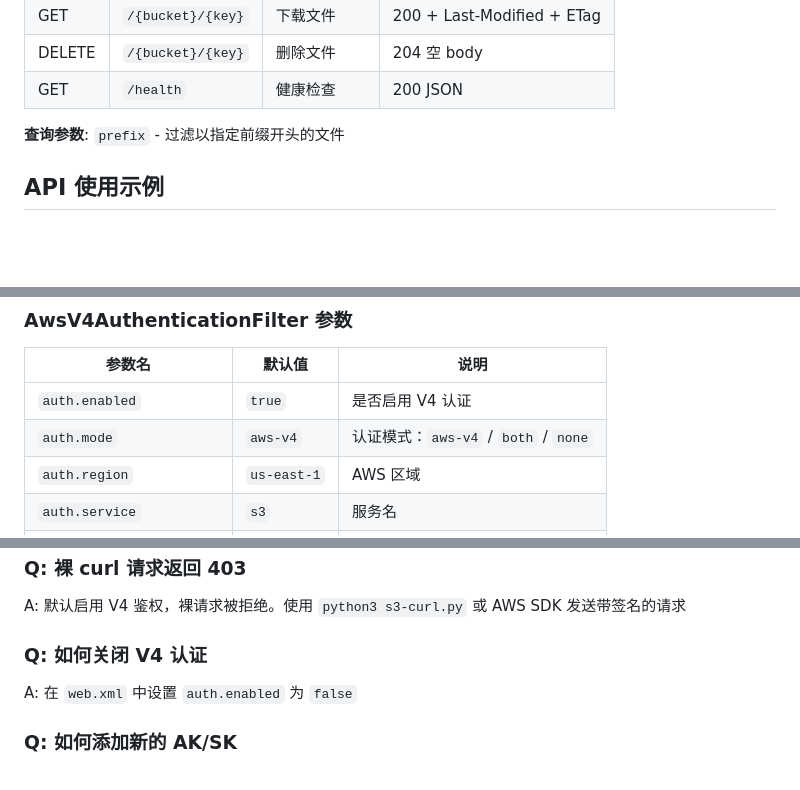
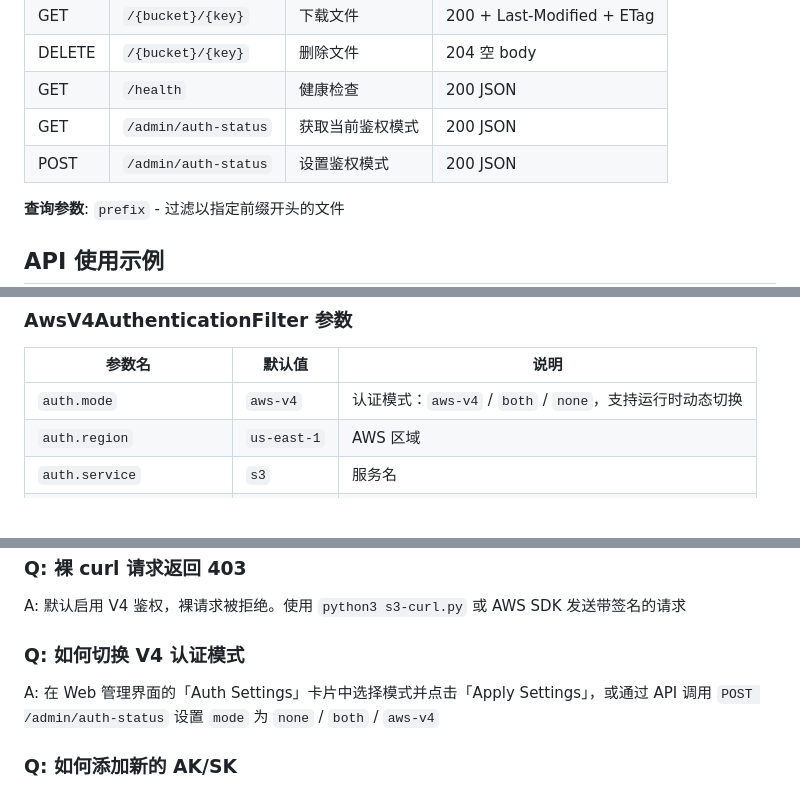
Before and after one commit to gengyuanzhe/s3-vibe-coding, a Markdown page: CLAUDE.md, 3 parts joined by grey strips. Rendered like a GitHub page; blank space fills up the shorter version.

Commit message:
docs: update CLAUDE.md for runtime auth mode toggling

```diff
--- a/CLAUDE.md
+++ b/CLAUDE.md
@@ -150,6 +150,8 @@ S3 标准路径，无前缀。兼容 AWS SDK v2（需设置 `pathStyleAccessEnab
 | GET | `/{bucket}/{key}` | 下载文件 | 200 + Last-Modified + ETag |
 | DELETE | `/{bucket}/{key}` | 删除文件 | 204 空 body |
 | GET | `/health` | 健康检查 | 200 JSON |
+| GET | `/admin/auth-status` | 获取当前鉴权模式 | 200 JSON |
+| POST | `/admin/auth-status` | 设置鉴权模式 | 200 JSON |
 
 **查询参数**: `prefix` - 过滤以指定前缀开头的文件
 
@@ -351,8 +353,7 @@ secretKey.default=wJalrXUtnFEMI/K7MDENG/bPxRfiCYEXAMPLEKEY
 
 | 参数名 | 默认值 | 说明 |
 |--------|---------|------|
-| `auth.enabled` | `true` | 是否启用 V4 认证 |
-| `auth.mode` | `aws-v4` | 认证模式：`aws-v4` / `both` / `none` |
+| `auth.mode` | `aws-v4` | 认证模式：`aws-v4` / `both` / `none`，支持运行时动态切换 |
 | `auth.region` | `us-east-1` | AWS 区域 |
 | `auth.service` | `s3` | 服务名 |
 | `auth.time.skew.minutes` | `15` | 时间偏差容忍（分钟） |
@@ -518,8 +519,8 @@ A: 在 `web.xml` 中设置 `storage.root.dir` 参数
 ### Q: 裸 curl 请求返回 403
 A: 默认启用 V4 鉴权，裸请求被拒绝。使用 `python3 s3-curl.py` 或 AWS SDK 发送带签名的请求
 
-### Q: 如何关闭 V4 认证
-A: 在 `web.xml` 中设置 `auth.enabled` 为 `false`
+### Q: 如何切换 V4 认证模式
+A: 在 Web 管理界面的「Auth Settings」卡片中选择模式并点击「Apply Settings」，或通过 API 调用 `POST /admin/auth-status` 设置 `mode` 为 `none` / `both` / `aws-v4`
 
 ### Q: 如何添加新的 AK/SK
 A: 在 `src/main/resources/credentials.properties` 中添加新的 `accessKey.<label>` 和 `secretKey.<label>` 条目
```
